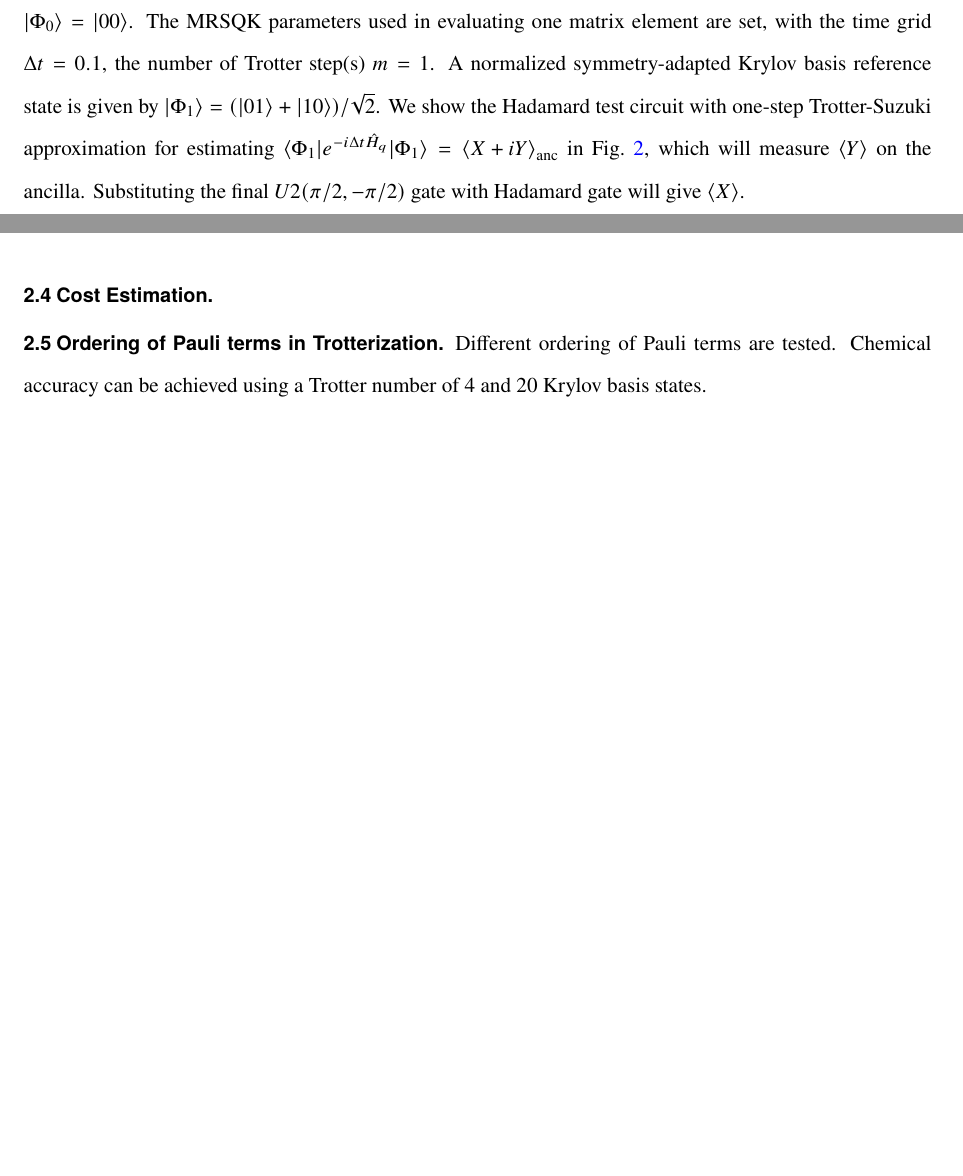
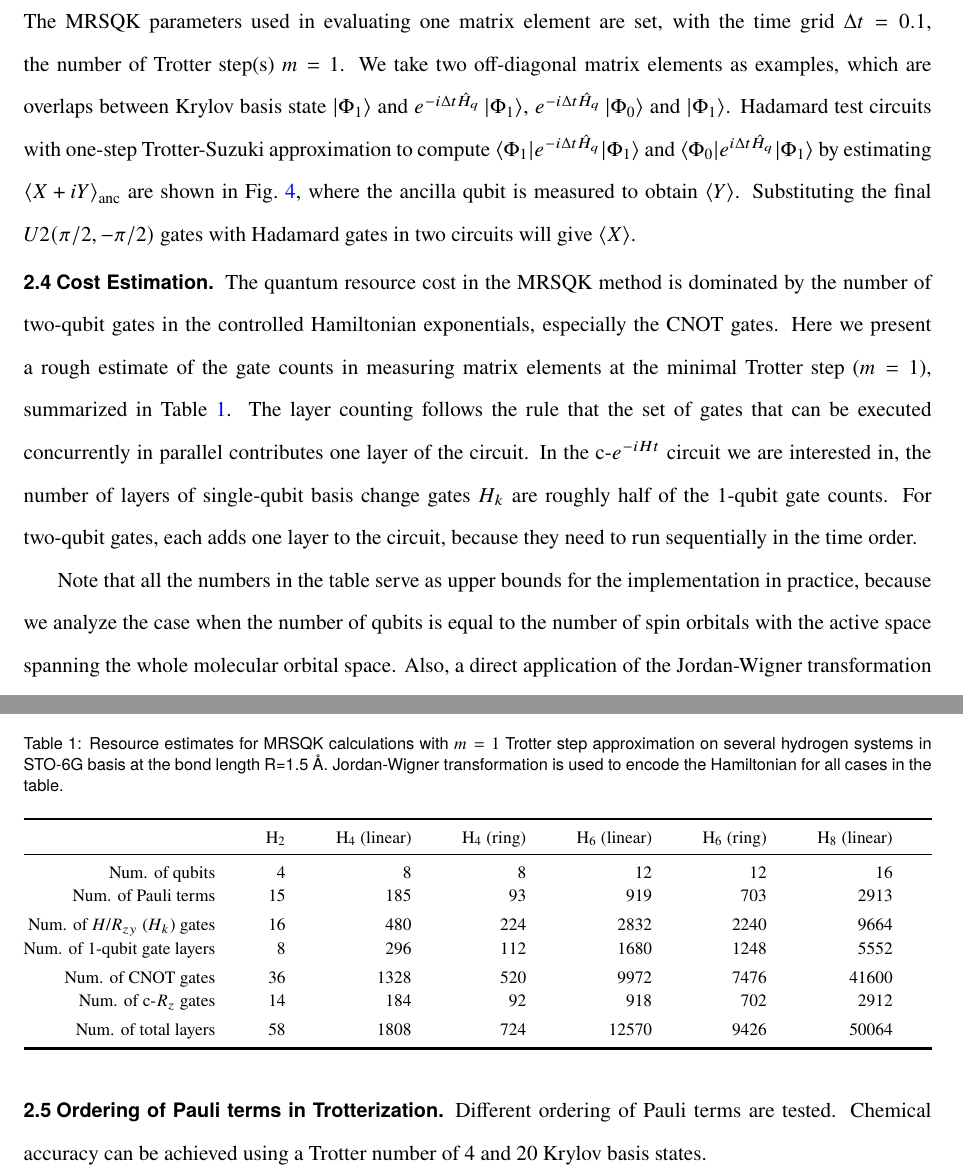
Before and after one commit to RenkeHuang/SYQE, a LaTeX paper (Report.tex): two parts of page 8 of 10 before the commit and two parts of page 9 of 11 after it, joined at a grey line, cut so that both start at the same text, the shorter picture padded with empty space. Compiled offline with pdfLaTeX.

Commit message:
cost table done, still analyzing...

```diff
--- a/Report.tex
+++ b/Report.tex
@@ -15,7 +15,7 @@
 \usepackage{amsmath}
 \usepackage{newtxtext,newtxmath}
 
-
+\usepackage{svg}
 \usepackage{graphicx}
 \usepackage{dcolumn}
 \usepackage{braket}
@@ -316,5 +325,3 @@ $\ket{01} = a_{0 \alpha}^{\dagger} a_{1 \beta}^{\dagger}  \ket{\mathrm{vac}}$,
 $\ket{10} = a_{1 \alpha}^{\dagger} a_{0 \beta}^{\dagger}  \ket{\mathrm{vac}}$,
 $\ket{11} = a_{1 \alpha}^{\dagger} a_{1 \beta}^{\dagger}  \ket{\mathrm{vac}}$,
 The Hartree-Fock state for this Hamiltonian is $\ket{\Phi_0} = \ket{00}$.
-The \methodabbr parameters used in evaluating one matrix element are set, with the time grid $\Delta t = 0.1$, the number of Trotter step(s) $m=1$. A normalized symmetry-adapted Krylov basis reference state is given by $\ket{\Phi_1}= (\ket{01} + \ket{10} ) / \sqrt{2}$.
-We show the Hadamard test circuit with one-step Trotter-Suzuki approximation for estimating $\braket{\Phi_1  | e^{-i \Delta t \hat{H}_q }  |  \Phi_1} = \braket{X+iY}_\mathrm{anc}$ in Fig.~\ref{h2_cir}, which will measure $\braket{Y}$ on the ancilla. Substituting the final $U2(\pi/2, -\pi/2)$ gate with Hadamard gate will give $\braket{X}$.
@@ -324,9 +328,18 @@ We show the Hadamard test circuit with one-step Trotter-Suzuki approximation for
-\caption{The circuit to compute matrix element $\braket{\Phi_1  | e^{-i \Delta t \hat{H}_q}  |  \Phi_1}$ using \texttt{Qiskit}. \textbf{q[0]}, \textbf{q[1] }encode basis states for the Hamiltonian, while \textbf{q[2]} is the ancillary qubit, with \textbf{c3} the classical bit to store the output from measuring \textbf{q[2]}. $U2(\pi/2, -\pi/2)$ gate before the measurement is the $H_k$ gate rotating the state of ancillary qubit into the $\sigma^Y$ basis.  }
-\label{h2_cir}
-\end{figure}
+A normalized spin adapted Krylov basis reference state is given by $\ket{\Phi_1}= (\ket{01} + \ket{10} ) / \sqrt{2}$.
+The \methodabbr parameters used in evaluating one matrix element are set, with the time grid $\Delta t = 0.1$, the number of Trotter step(s) $m=1$.
+We take two off-diagonal matrix elements as examples, which are overlaps between Krylov basis state $\ket{\Phi_1}$ and $e^{-i \Delta t \hat{H}_q }  \ket{\Phi_1}$, $e^{-i \Delta t \hat{H}_q }  \ket{\Phi_0}$ and $\ket{\Phi_1}$.
+Hadamard test circuits with one-step Trotter-Suzuki approximation to compute $\braket{\Phi_1  | e^{-i \Delta t \hat{H}_q}  |  \Phi_1}$ and $\braket{\Phi_0  | e^{i \Delta t \hat{H}_q}  |  \Phi_1}$
+by estimating $\braket{X+iY}_\mathrm{anc}$ are shown in Fig.~\ref{h2_cir}, where the ancilla qubit is measured to obtain $\braket{Y}$.
+Substituting the final $U2(\pi/2, -\pi/2)$ gates with Hadamard gates in two circuits will give $\braket{X}$.
 
 
 %%%%%%%%%%%%%%%%
 \subsection{Cost Estimation}
 
+The quantum resource cost in the \methodabbr method is dominated by the number of two-qubit gates in the controlled Hamiltonian exponentials, especially the CNOT gates.
+Here we present a rough estimate of the gate counts in measuring matrix elements at the minimal Trotter step ($m=1$), summarized in Table~\ref{cost_table}.
+The layer counting follows the rule that the set of gates that can be executed concurrently in parallel contributes one layer of the circuit.
+In the $\controlop{e^{-i H t}}$ circuit we are interested in, the number of layers of single-qubit basis change gates $H_k$ are roughly half of the 1-qubit gate counts. For two-qubit gates, each adds one layer to the circuit, because they need to run sequentially in the time order.
 
+Note that all the numbers in the table serve as upper bounds for the implementation in practice, because we analyze the case when the number of qubits is equal to the number of spin orbitals with the active space spanning the whole molecular orbital space.
+Also, a direct application of the Jordan-Wigner transformation retains some redundant degrees of freedom in the qubit Hamiltonian and states.
@@ -333,4 +349,31 @@ We show the Hadamard test circuit with one-step Trotter-Suzuki approximation for
 
+\begin{table*}[!ht]
+\centering
+\renewcommand{\arraystretch}{1.1}
+\caption{
+Resource estimates for \methodabbr calculations with $m=1$ Trotter step approximation on several hydrogen systems in STO-6G basis at the bond length R=1.5 \AA.
+Jordan-Wigner transformation is used to encode the Hamiltonian for all cases in the table.
+}
+\footnotesize
+\begin{tabular*}{\columnwidth}{@{\extracolsep{\fill}}*{1}{r}*{8}{r}@{}}    %9: means 9 columns for right ones
+%\begin{tabular*}{\columnwidth}{| c | c | c | c | c | c | c |}    % \stretch{0.4}
+\hline
+\toprule
+\,  &  \ce{H2}  &   \ce{H4} (linear)  &  \ce{H_4} (ring)   &  \ce{H6} (linear)   &   \ce{H6} (ring)  &   \ce{H8} (linear)      \\
+\midrule
+ Num. of qubits   &  4   &   8   &   8   &   12   &  12   &   16  \\
+ Num. of Pauli terms   &  15    &   185    & 93       &  919     &  703     &  2913   \\ [3pt]
+ Num. of $H$/$R_{zy}$ ($H_k$) gates       &  16   &   480     &	 224    &   2832	&   2240     &   9664    \\
+ Num. of 1-qubit gate layers	                  &	  8     &   296     &	 112    &  1680	&   1248     &   5552         \\[3pt]
+ Num. of CNOT gates                                &  36    &  1328   &  520      &  9972     &  7476      & 41600    \\
+ Num. of $\controlop{R_z}$ gates           &  14    &  184     &    92       &  918       &   702       &  2912   \\  [3pt]
+ Num. of total layers                                   &  58    &  1808  &    724     &  12570   &   9426    &  50064 \\
+\bottomrule
+\hline
+
+\end{tabular*}
+\label{cost_table}
+\end{table*}
 %%%%%%%%%%%%%%%%%%%%%%%%%%%%%%%%%%%%
 %%%%%%%%%%%%%%%%%%%%%%%%%%%%%%%%%%%%
 %%%%%%%%%%%%%%%%%%%%%%%%%%%%%%%%%%%%
```
Also changed, not shown: figs/H6_pes_error.pdf, figs/circs_qiskit/phi0+e1_cir_y.svg (added), figs/circs_qiskit/phi0-e1_cir_y.pdf (added), figs/circs_qiskit/phi0-e1_cir_y.svg (added), figs/circs_qiskit/phi0_cir4x.pdf (renamed from figs/phi0_cir4x.pdf), figs/circs_qiskit/phi0_cir4x.svg (added), figs/circs_qiskit/phi0_cir4y.pdf (renamed from figs/phi0_cir4y.pdf), figs/circs_qiskit/phi0_cir4y.svg (added), figs/circs_qiskit/phi1_cir4x.pdf (renamed from figs/phi1_cir4x.pdf), figs/circs_qiskit/phi1_cir4x.svg (added), figs/circs_qiskit/phi1_cir4y.svg (added), figs/phi0+e1_cir_y.pdf (added), Report.tex (76 more changed lines).
